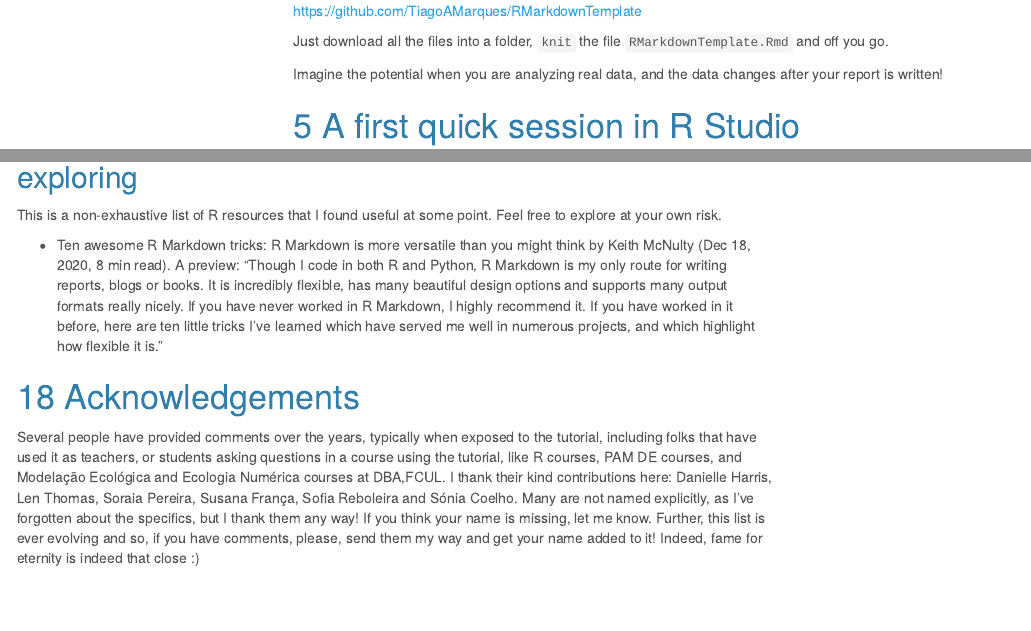
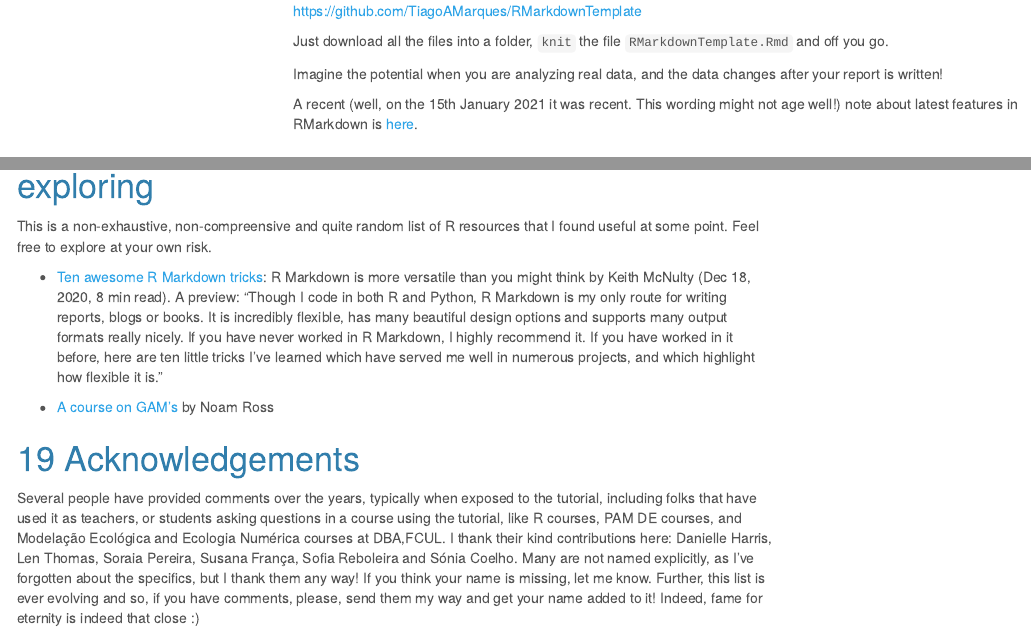
Before and after one commit to TiagoAMarques/AnIntro2RTutorial, an R Markdown document (TAMsIntro2RviaRStudioTutorial.Rmd): the page in a window 1100 px wide, from 5260 px down, and a second part further down, joined at a grey line. Rendered offline with R 4.5, knitr and Pandoc, with nearby package versions; code that draws random numbers runs with fixed seeds of ours; some code elsewhere in the file could not run offline; menus at the side of the page are left out.

Commit message:
Re-re-Updates for Gades & CEAUL course in January 2021

```diff
--- a/TAMsIntro2RviaRStudioTutorial.Rmd
+++ b/TAMsIntro2RviaRStudioTutorial.Rmd
@@ -136,6 +136,8 @@ https://github.com/TiagoAMarques/RMarkdownTemplate
 Just download all the files into a folder, `knit` the file `RMarkdownTemplate.Rmd` and off you go.
 
 Imagine the potential when you are analyzing real data, and the data changes after your report is written!
+
+A recent (well, on the 15th January 2021 it was recent. This wording might not age well!) note about latest features in RMarkdown is [here](https://blog.rstudio.com/2020/12/21/rmd-news/).
 
 # A first quick session in R Studio
 
@@ -888,8 +890,11 @@ rm(list = ls())
 
-This is a non-exhaustive list of R resources that I found useful at some point. Feel free to explore at your own risk.
+This is a non-exhaustive, non-compreensive and quite random list of R resources that I found useful at some point. Feel free to explore at your own risk.
 
-* Ten awesome R Markdown tricks: R Markdown is more versatile than you might think by Keith McNulty (Dec 18, 2020, 8 min read). A preview: "Though I code in both R and Python, R Markdown is my only route for writing reports, blogs or books. It is incredibly flexible, has many beautiful design options and supports many output formats really nicely.
+* [Ten awesome R Markdown tricks](https://towardsdatascience.com/ten-awesome-r-markdown-tricks-56ef6d41098): R Markdown is more versatile than you might think by Keith McNulty (Dec 18, 2020, 8 min read). A preview: "Though I code in both R and Python, R Markdown is my only route for writing reports, blogs or books. It is incredibly flexible, has many beautiful design options and supports many output formats really nicely.
 If you have never worked in R Markdown, I highly recommend it. If you have worked in it before, here are ten little tricks I’ve learned which have served me well in numerous projects, and which highlight how flexible it is."
+
+* [A course on GAM's](https://noamross.github.io/gams-in-r-course/) by Noam Ross
+
 
 # Acknowledgements
 
```
Also changed, not shown: TAMsIntro2RviaRStudioTutorial.Rmd (4 more changed lines).
